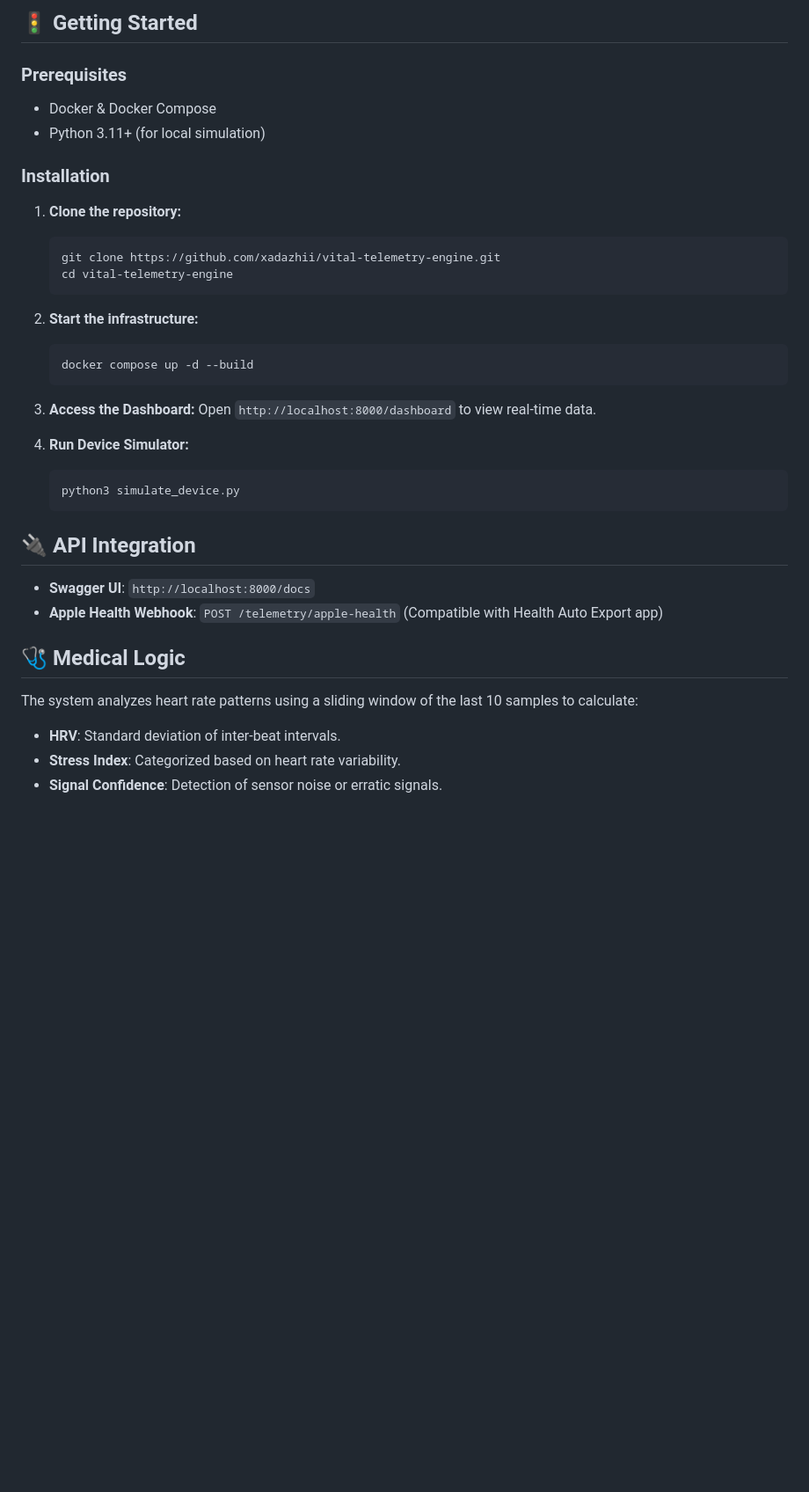
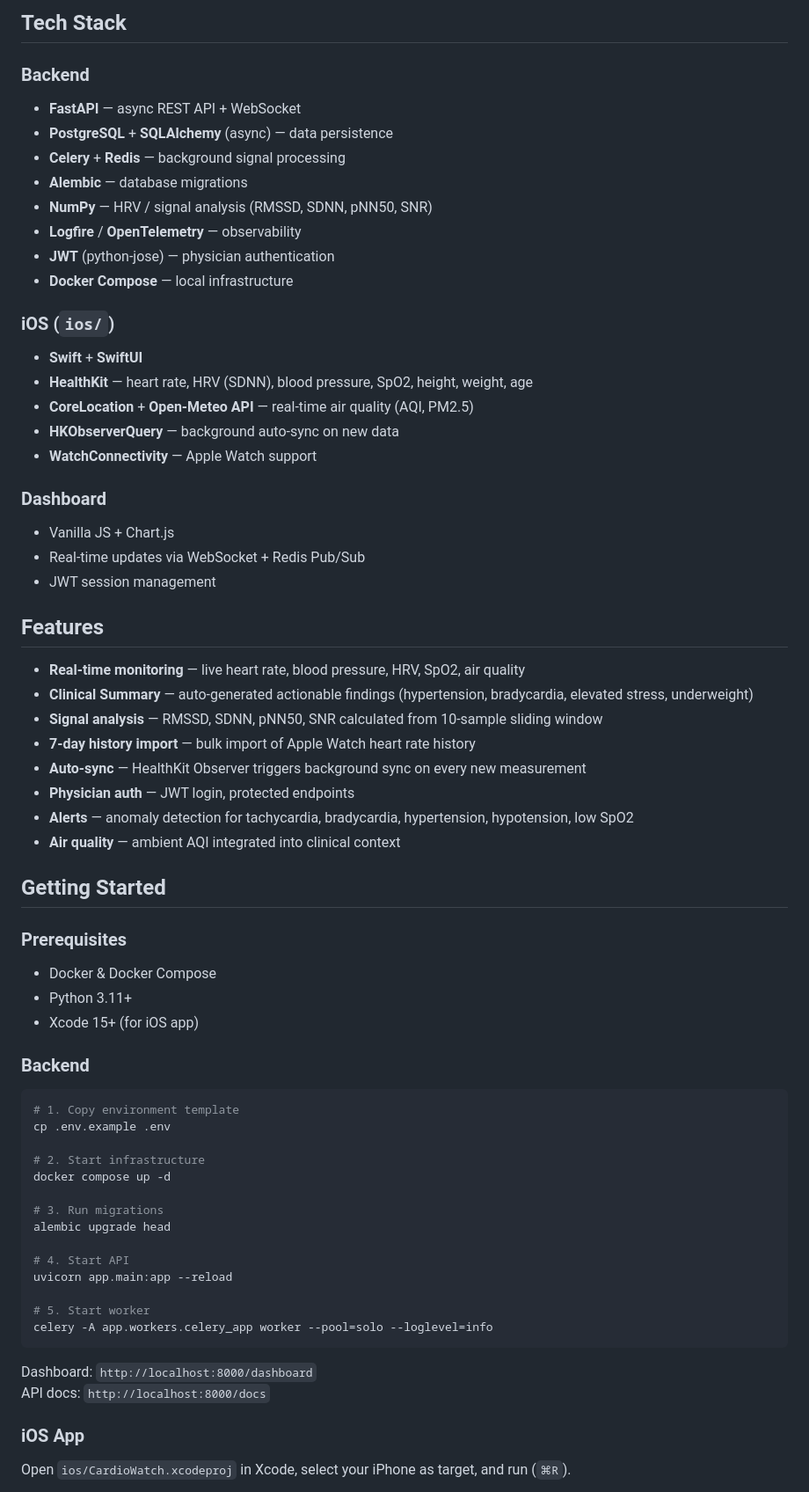
Before and after one commit to xadazhii/vital-telemetry-engine, a Markdown page: README.md, the part around one of its changes. Shown at 88% size. Rendered like a GitHub page; blank space fills up the shorter version.

Commit message:
Update README with screenshots, add .env.example, improve .gitignore

````diff
--- a/README.md
+++ b/README.md
@@ -38,41 +30,70 @@ graph LR
 ```
 
-## 🚦 Getting Started
+## Tech Stack
+
+### Backend
+- **FastAPI** — async REST API + WebSocket
+- **PostgreSQL** + **SQLAlchemy** (async) — data persistence
+- **Celery** + **Redis** — background signal processing
+- **Alembic** — database migrations
+- **NumPy** — HRV / signal analysis (RMSSD, SDNN, pNN50, SNR)
+- **Logfire** / **OpenTelemetry** — observability
+- **JWT** (python-jose) — physician authentication
+- **Docker Compose** — local infrastructure
+
+### iOS (`ios/`)
+- **Swift** + **SwiftUI**
+- **HealthKit** — heart rate, HRV (SDNN), blood pressure, SpO2, height, weight, age
+- **CoreLocation** + **Open-Meteo API** — real-time air quality (AQI, PM2.5)
+- **HKObserverQuery** — background auto-sync on new data
+- **WatchConnectivity** — Apple Watch support
+
+### Dashboard
+- Vanilla JS + Chart.js
+- Real-time updates via WebSocket + Redis Pub/Sub
+- JWT session management
+
+## Features
+
+- **Real-time monitoring** — live heart rate, blood pressure, HRV, SpO2, air quality
+- **Clinical Summary** — auto-generated actionable findings (hypertension, bradycardia, elevated stress, underweight)
+- **Signal analysis** — RMSSD, SDNN, pNN50, SNR calculated from 10-sample sliding window
+- **7-day history import** — bulk import of Apple Watch heart rate history
+- **Auto-sync** — HealthKit Observer triggers background sync on every new measurement
+- **Physician auth** — JWT login, protected endpoints
+- **Alerts** — anomaly detection for tachycardia, bradycardia, hypertension, hypotension, low SpO2
+- **Air quality** — ambient AQI integrated into clinical context
+
+## Getting Started
 
 ### Prerequisites
 - Docker & Docker Compose
-- Python 3.11+ (for local simulation)
+- Python 3.11+
+- Xcode 15+ (for iOS app)
 
-### Installation
+### Backend
 
-1. **Clone the repository:**
-   ```bash
-   git clone https://github.com/xadazhii/vital-telemetry-engine.git
-   cd vital-telemetry-engine
-   ```
+```bash
+# 1. Copy environment template
+cp .env.example .env
 
-2. **Start the infrastructure:**
-   ```bash
-   docker compose up -d --build
-   ```
+# 2. Start infrastructure
+docker compose up -d
 
-3. **Access the Dashboard:**
-   Open `http://localhost:8000/dashboard` to view real-time data.
+# 3. Run migrations
+alembic upgrade head
 
-4. **Run Device Simulator:**
-   ```bash
-   python3 simulate_device.py
-   ```
+# 4. Start API
+uvicorn app.main:app --reload
 
-## 🔌 API Integration
+# 5. Start worker
+celery -A app.workers.celery_app worker --pool=solo --loglevel=info
+```
 
-- **Swagger UI**: `http://localhost:8000/docs`
-- **Apple Health Webhook**: `POST /telemetry/apple-health` (Compatible with Health Auto Export app)
+Dashboard: `http://localhost:8000/dashboard`
+API docs: `http://localhost:8000/docs`
 
-## 🩺 Medical Logic
+### iOS App
 
-The system analyzes heart rate patterns using a sliding window of the last 10 samples to calculate:
-- **HRV**: Standard deviation of inter-beat intervals.
-- **Stress Index**: Categorized based on heart rate variability.
-- **Signal Confidence**: Detection of sensor noise or erratic signals.
+Open `ios/CardioWatch.xcodeproj` in Xcode, select your iPhone as target, and run (`⌘R`).
 
````
Also changed, not shown: other parts of README.md (+53 -32 lines), docs/screenshots/dashboard.png (added), docs/screenshots/ios_app.png (added), 2 other files.
